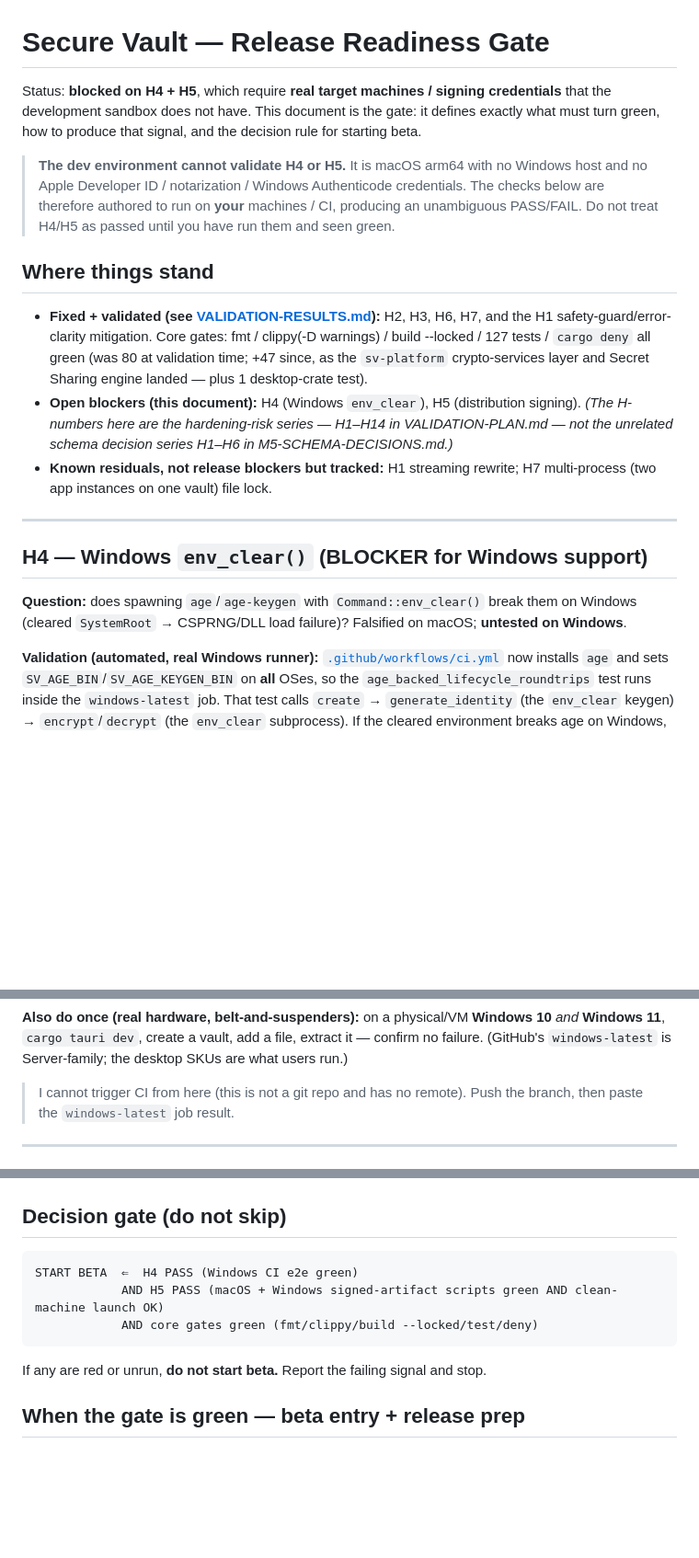
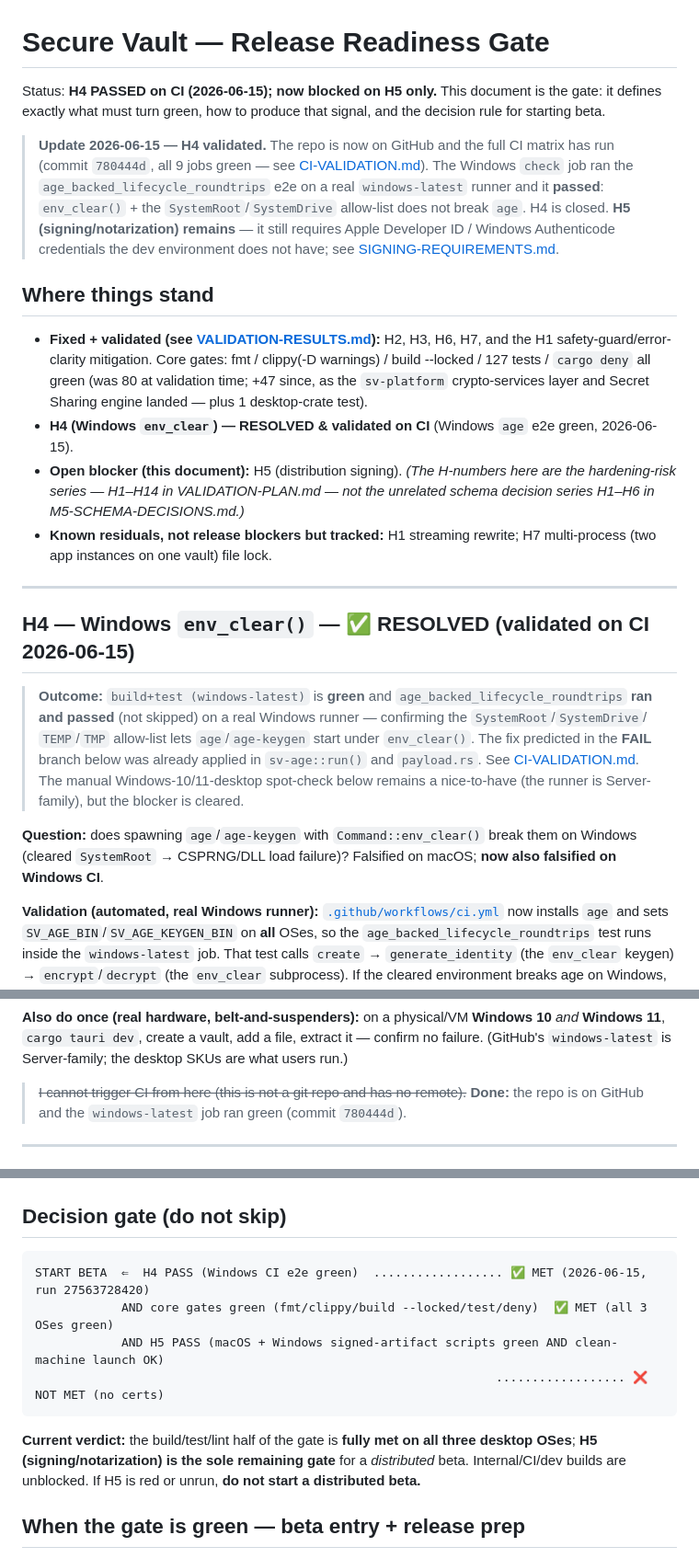
Before and after one commit to imtoiteu/secure-vault-research, a Markdown page: docs/RELEASE-READINESS.md, 3 parts joined by grey strips. Shown at 92% size. GitHub-like rendering; blank space fills up the shorter version.

````diff
--- a/docs/RELEASE-READINESS.md
+++ b/docs/RELEASE-READINESS.md
@@ -1,20 +1,23 @@
 # Secure Vault — Release Readiness Gate
 
-Status: **blocked on H4 + H5**, which require **real target machines / signing credentials** that
-the development sandbox does not have. This document is the gate: it defines exactly what must turn
-green, how to produce that signal, and the decision rule for starting beta.
+Status: **H4 PASSED on CI (2026-06-15); now blocked on H5 only.** This document is the gate: it
+defines exactly what must turn green, how to produce that signal, and the decision rule for starting
+beta.
 
-> **The dev environment cannot validate H4 or H5.** It is macOS arm64 with no Windows host and no
-> Apple Developer ID / notarization / Windows Authenticode credentials. The checks below are
-> therefore authored to run on **your** machines / CI, producing an unambiguous PASS/FAIL. Do not
-> treat H4/H5 as passed until you have run them and seen green.
+> **Update 2026-06-15 — H4 validated.** The repo is now on GitHub and the full CI matrix has run
+> (commit `780444d`, all 9 jobs green — see [CI-VALIDATION.md](CI-VALIDATION.md)). The Windows
+> `check` job ran the `age_backed_lifecycle_roundtrips` e2e on a real `windows-latest` runner and it
+> **passed**: `env_clear()` + the `SystemRoot`/`SystemDrive` allow-list does not break `age`. H4 is
+> closed. **H5 (signing/notarization) remains** — it still requires Apple Developer ID / Windows
+> Authenticode credentials the dev environment does not have; see [SIGNING-REQUIREMENTS.md](SIGNING-REQUIREMENTS.md).
 
 ## Where things stand
 - **Fixed + validated (see [VALIDATION-RESULTS.md](VALIDATION-RESULTS.md)):** H2, H3, H6, H7, and
   the H1 safety-guard/error-clarity mitigation. Core gates: fmt / clippy(-D warnings) /
   build --locked / 127 tests / `cargo deny` all green (was 80 at validation time; +47 since, as the
   `sv-platform` crypto-services layer and Secret Sharing engine landed — plus 1 desktop-crate test).
-- **Open blockers (this document):** H4 (Windows `env_clear`), H5 (distribution signing).
+- **H4 (Windows `env_clear`) — RESOLVED & validated on CI** (Windows `age` e2e green, 2026-06-15).
+- **Open blocker (this document):** H5 (distribution signing).
   *(The H-numbers here are the hardening-risk series — H1–H14 in VALIDATION-PLAN.md — not the
   unrelated schema decision series H1–H6 in M5-SCHEMA-DECISIONS.md.)*
 - **Known residuals, not release blockers but tracked:** H1 streaming rewrite; H7 multi-process
@@ -22,10 +25,17 @@ green, how to produce that signal, and the decision rule for starting beta.
 
 ---
 
-## H4 — Windows `env_clear()` (BLOCKER for Windows support)
+## H4 — Windows `env_clear()` — ✅ RESOLVED (validated on CI 2026-06-15)
+
+> **Outcome:** `build+test (windows-latest)` is **green** and `age_backed_lifecycle_roundtrips`
+> **ran and passed** (not skipped) on a real Windows runner — confirming the `SystemRoot`/`SystemDrive`/
+> `TEMP`/`TMP` allow-list lets `age`/`age-keygen` start under `env_clear()`. The fix predicted in the
+> **FAIL** branch below was already applied in `sv-age::run()` and `payload.rs`. See
+> [CI-VALIDATION.md](CI-VALIDATION.md). The manual Windows-10/11-desktop spot-check below remains a
+> nice-to-have (the runner is Server-family), but the blocker is cleared.
 
 **Question:** does spawning `age`/`age-keygen` with `Command::env_clear()` break them on Windows
-(cleared `SystemRoot` → CSPRNG/DLL load failure)? Falsified on macOS; **untested on Windows**.
+(cleared `SystemRoot` → CSPRNG/DLL load failure)? Falsified on macOS; **now also falsified on Windows CI**.
 
 **Validation (automated, real Windows runner):** [`.github/workflows/ci.yml`](../.github/workflows/ci.yml)
 now installs `age` and sets `SV_AGE_BIN`/`SV_AGE_KEYGEN_BIN` on **all** OSes, so the
@@ -45,8 +55,8 @@ test**.
 **Windows 11**, `cargo tauri dev`, create a vault, add a file, extract it — confirm no failure.
 (GitHub's `windows-latest` is Server-family; the desktop SKUs are what users run.)
 
-> I cannot trigger CI from here (this is not a git repo and has no remote). Push the branch, then
-> paste the `windows-latest` job result.
+> ~~I cannot trigger CI from here (this is not a git repo and has no remote).~~ **Done:** the repo
+> is on GitHub and the `windows-latest` job ran green (commit `780444d`).
 
 ---
 
@@ -89,12 +99,15 @@ artifact.
 ## Decision gate (do not skip)
 
 ```
-START BETA  ⇐  H4 PASS (Windows CI e2e green)
+START BETA  ⇐  H4 PASS (Windows CI e2e green)  .................. ✅ MET (2026-06-15, run 27563728420)
+            AND core gates green (fmt/clippy/build --locked/test/deny)  ✅ MET (all 3 OSes green)
             AND H5 PASS (macOS + Windows signed-artifact scripts green AND clean-machine launch OK)
-            AND core gates green (fmt/clippy/build --locked/test/deny)
+                                                                .................. ❌ NOT MET (no certs)
 ```
 
-If any are red or unrun, **do not start beta.** Report the failing signal and stop.
+**Current verdict:** the build/test/lint half of the gate is **fully met on all three desktop OSes**;
+**H5 (signing/notarization) is the sole remaining gate** for a *distributed* beta. Internal/CI/dev
+builds are unblocked. If H5 is red or unrun, **do not start a distributed beta.**
 
 ## When the gate is green — beta entry + release prep
 1. **Version stamp:** bump and lock-step `desktop/Cargo.toml` and `desktop/tauri.conf.json`
````
Also changed, not shown: docs/CI-VALIDATION.md (added, +97 -0 lines).
